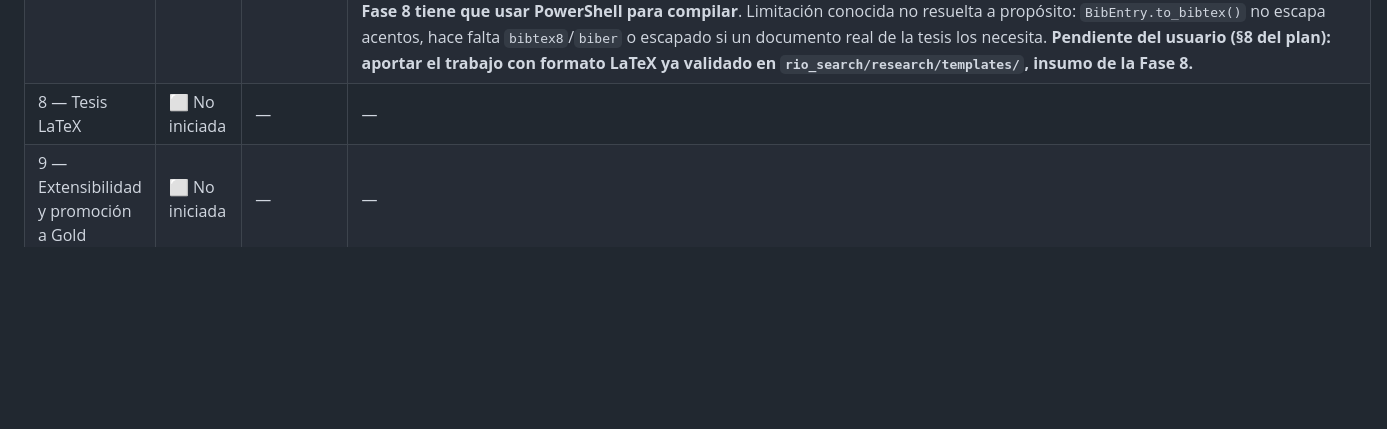
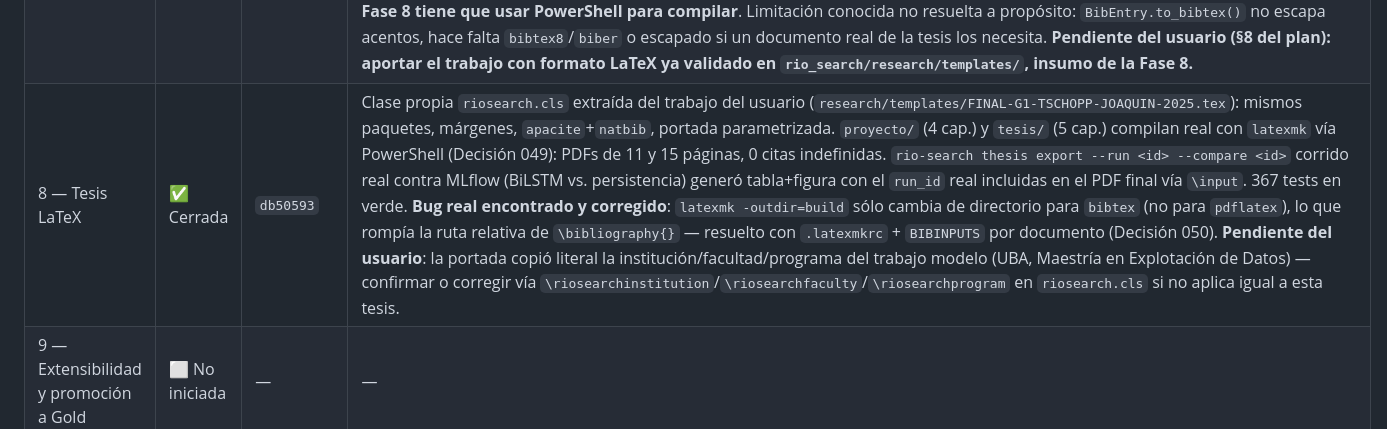
Before and after one commit to JoacoTschopp/rio-uruguay-hydro-pipeline, a Markdown page: docs/rio_search_plan.md, the part around the change. Drawn GitHub-style; blank space fills up the shorter version.

Commit message:
Marcar Fase 8 cerrada en el seguimiento de estado del plan

```diff
--- a/docs/rio_search_plan.md
+++ b/docs/rio_search_plan.md
@@ -31,7 +31,7 @@ commit), el agente principal actualiza esta tabla antes de lanzar la siguiente.
 | 5 — UI React | ✅ Cerrada | `3ddfdf5` | Páginas Búsquedas/Run/Comparar/Lanzar/Datasets (+Health de Fase 0), servidas estáticas desde FastAPI en `/` (montado después de todas las rutas `/api/*`, con fallback SPA). Verificado con navegador headless real contra el backend real: 6 rutas navegadas, 0 errores de consola, 0 requests fallidos, datos reales de MLflow. Comparación real con 3 trials BiLSTM de la Fase 3. Prueba end-to-end completa desde la UI: lanzó `persistence_baseline_v1.yaml` desde Lanzar, vio el log SSE en vivo, el job terminó y el run quedó navegable. `npm run build` limpio (tsc estricto). 264 tests de backend sin romperse (262+2 nuevas del montaje estático). **Decisión 045**. **Gaps reales documentados (no inventados) para Fase 6+**: no hay endpoint de artefactos (bloquea el hidrograma TEST real, se usó `{split}/coverage/hNN` como sustituto parcial), no hay cobertura por columna/año en `/api/datasets`, no hay endpoint de lectura/escritura de YAMLs de experimento (Lanzar usa una lista estática de las 5 configs reales + override de texto libre). **Para Fase 6**: agregar "Pronóstico de hoy" es un ítem más en `components/Layout.tsx::NAV_ITEMS` + una página nueva; el botón "promover a campeón" en `RunPage.tsx` ya tiene el comentario marcando dónde conectar `POST /api/champions`. |
 | 6 — Inferencia diaria | ✅ Cerrada | `8889373`, `8601ac9` | 302 tests en verde (38 nuevos). **Campeón provisorio fijado**: versión 9 de `weather.ml.rio_search_bilstm` (alias `champion_caudal`) — **Decisión 046, explícitamente pendiente de que el usuario revise `weather.ml` (§8 del plan) y confirme o cambie**. Pronóstico real verificado: CUDA y CPU dan predicción **bit-idéntica** en los 8 horizontes (t+1=1514.76…t+14=1503.67 m³/s, `as_of=2026-08-23`, `data_lag_days=4`, delta 268); UI "Pronóstico de hoy" verificada con navegador headless contra el backend real (0 errores), botón "promover a campeón" ya conectado de verdad. Task Scheduler probado real (`RioSearch_Daily_Forecast`, 06:30) y **desregistrado tras la prueba** — confirmado ausente de forma independiente por el agente principal. **Decisión 047** (hallazgo real): `preprocess/pipeline.pkl` nunca se logueó en la Fase 2/3; `IssueDailyForecast` lo reconstruye determinísticamente desde `split/split.json` en vez de tocar `RunSearch` retroactivamente — riesgo documentado (depende de que Gold no reescriba historia), pendiente de loguearlo de verdad en una fase futura. `--publish` al Volume y campeón `per_horizon` sólo cubiertos por tests offline, no ejercitados contra Databricks real (a propósito). |
 | 7 — Research | ✅ Cerrada | `97d9a46` | 362 tests en verde (60 nuevos). 3 documentos reales cargados desde la UI (navegador headless): Hochreiter & Schmidhuber 1997 (LSTM), Kratzert et al. 2018 (LSTM para lluvia-caudal), Gupta et al. 2009 (el paper que define KGE, métrica de selección de campeón del proyecto) — vínculo real probado a la Decisión 043. `thesis/common/references.bib` generado y un `.tex` de prueba **compiló real con `latexmk`** (PDF de 1 página, 0 citas indefinidas). Dos hallazgos reales documentados en Decisión 049: (1) `bibtex` clásico de MiKTeX no es Unicode-aware, un byte no-ASCII en la cabecera del `.bib` lo rompía en silencio — corregido; (2) **`latexmk` hay que correrlo desde PowerShell nativo en esta máquina, no desde Git Bash** (MSYS reescribe `BIBINPUTS` a rutas que `bibtex.exe` no interpreta) — **la Fase 8 tiene que usar PowerShell para compilar**. Limitación conocida no resuelta a propósito: `BibEntry.to_bibtex()` no escapa acentos, hace falta `bibtex8`/`biber` o escapado si un documento real de la tesis los necesita. **Pendiente del usuario (§8 del plan): aportar el trabajo con formato LaTeX ya validado en `rio_search/research/templates/`, insumo de la Fase 8.** |
-| 8 — Tesis LaTeX | ⬜ No iniciada | — | — |
+| 8 — Tesis LaTeX | ✅ Cerrada | `db50593` | Clase propia `riosearch.cls` extraída del trabajo del usuario (`research/templates/FINAL-G1-TSCHOPP-JOAQUIN-2025.tex`): mismos paquetes, márgenes, `apacite`+`natbib`, portada parametrizada. `proyecto/` (4 cap.) y `tesis/` (5 cap.) compilan real con `latexmk` vía PowerShell (Decisión 049): PDFs de 11 y 15 páginas, 0 citas indefinidas. `rio-search thesis export --run <id> --compare <id>` corrido real contra MLflow (BiLSTM vs. persistencia) generó tabla+figura con el `run_id` real incluidas en el PDF final vía `\input`. 367 tests en verde. **Bug real encontrado y corregido**: `latexmk -outdir=build` sólo cambia de directorio para `bibtex` (no para `pdflatex`), lo que rompía la ruta relativa de `\bibliography{}` — resuelto con `.latexmkrc` + `BIBINPUTS` por documento (Decisión 050). **Pendiente del usuario**: la portada copió literal la institución/facultad/programa del trabajo modelo (UBA, Maestría en Explotación de Datos) — confirmar o corregir vía `\riosearchinstitution`/`\riosearchfaculty`/`\riosearchprogram` en `riosearch.cls` si no aplica igual a esta tesis. |
 | 9 — Extensibilidad y promoción a Gold | ⬜ No iniciada | — | — |
 
 Leyenda: ⬜ No iniciada · 🟨 En curso · ✅ Cerrada (test + commit) · ⛔ Bloqueada (ver Notas).
```
